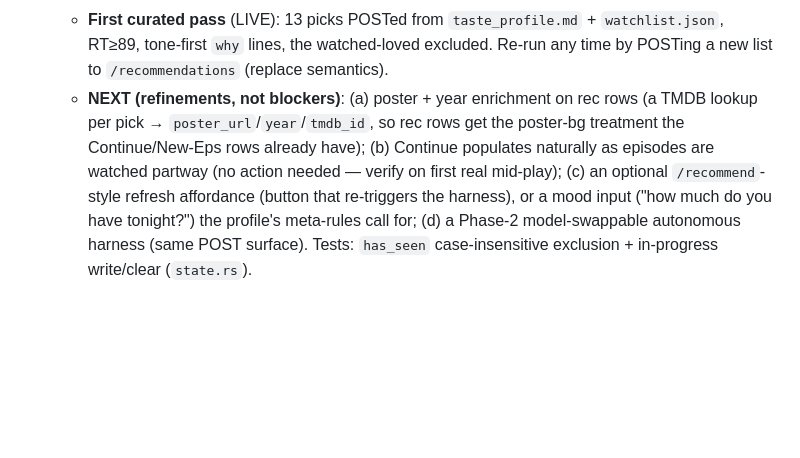
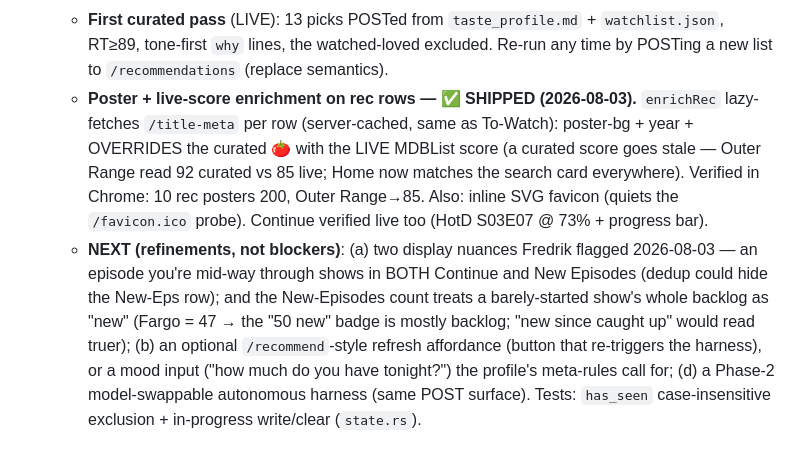
Before and after one commit to semikolon/spela, a Markdown page: docs/watch_tracker_roadmap.md, the part around the change. GitHub-like rendering; blank space fills up the shorter version.

Commit message:
docs(spela): rec-row posters + live-RT + favicon shipped; note two display nuances
Co-Authored-By: Claude Opus 4.8 (1M context) <noreply@anthropic.com>

```diff
--- a/docs/watch_tracker_roadmap.md
+++ b/docs/watch_tracker_roadmap.md
@@ -221,10 +221,17 @@ watch/taste data is user-local under `~/.config/spela/` (like `config.toml`):
    - **First curated pass** (LIVE): 13 picks POSTed from `taste_profile.md` + `watchlist.json`,
      RT≥89, tone-first `why` lines, the watched-loved excluded. Re-run any time by POSTing a new
      list to `/recommendations` (replace semantics).
-   - **NEXT (refinements, not blockers)**: (a) poster + year enrichment on rec rows (a TMDB
-     lookup per pick → `poster_url`/`year`/`tmdb_id`, so rec rows get the poster-bg treatment
-     the Continue/New-Eps rows already have); (b) Continue populates naturally as episodes are
-     watched partway (no action needed — verify on first real mid-play); (c) an optional
+   - **Poster + live-score enrichment on rec rows — ✅ SHIPPED (2026-08-03).** `enrichRec`
+     lazy-fetches `/title-meta` per row (server-cached, same as To-Watch): poster-bg + year +
+     OVERRIDES the curated 🍅 with the LIVE MDBList score (a curated score goes stale — Outer
+     Range read 92 curated vs 85 live; Home now matches the search card everywhere). Verified in
+     Chrome: 10 rec posters 200, Outer Range→85. Also: inline SVG favicon (quiets the
+     `/favicon.ico` probe). Continue verified live too (HotD S03E07 @ 73% + progress bar).
+   - **NEXT (refinements, not blockers)**: (a) two display nuances Fredrik flagged 2026-08-03 —
+     an episode you're mid-way through shows in BOTH Continue and New Episodes (dedup could hide
+     the New-Eps row); and the New-Episodes count treats a barely-started show's whole backlog as
+     "new" (Fargo = 47 → the "50 new" badge is mostly backlog; "new since caught up" would read
+     truer); (b) an optional
      `/recommend`-style refresh affordance (button that re-triggers the harness), or a mood
      input ("how much do you have tonight?") the profile's meta-rules call for; (d) a Phase-2
      model-swappable autonomous harness (same POST surface).
```
